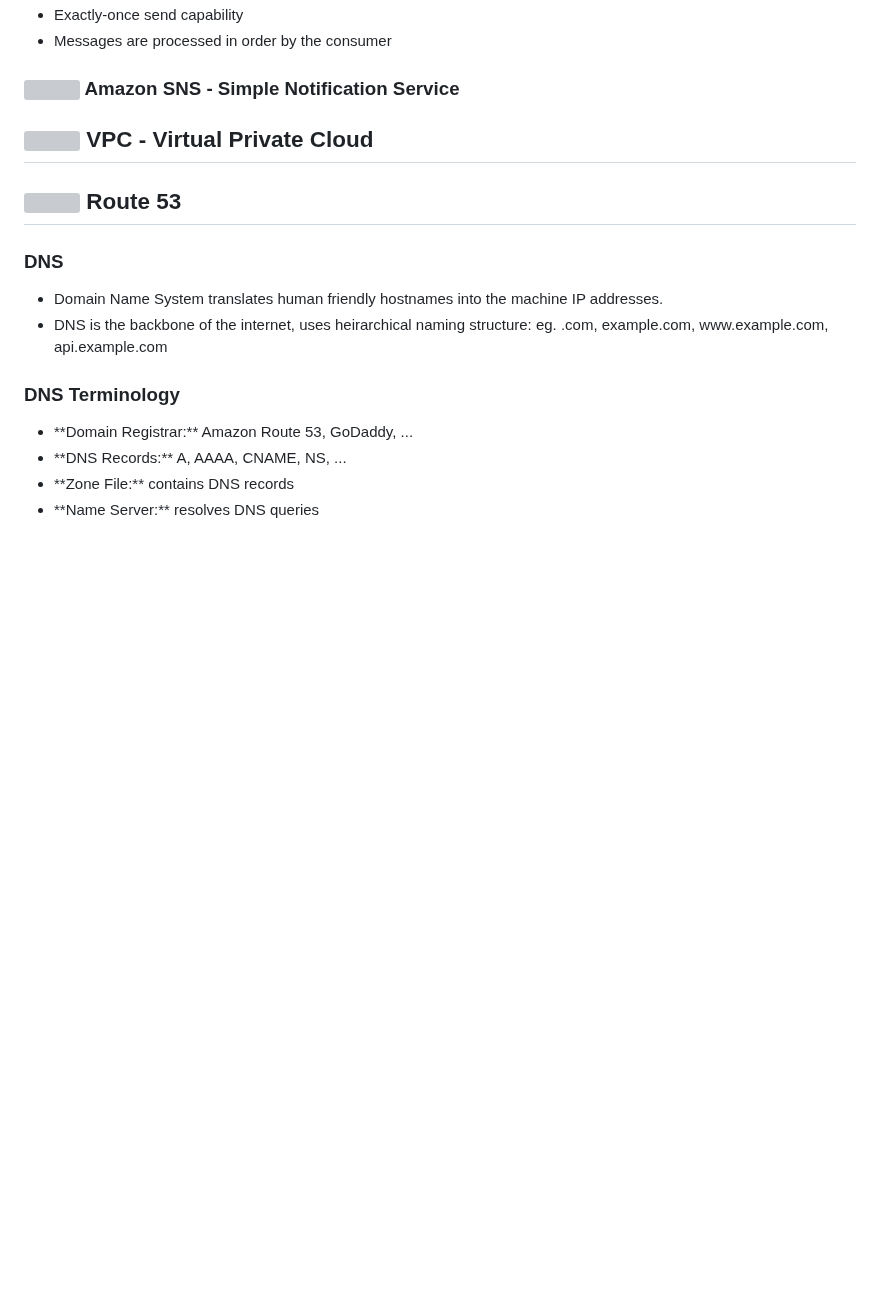
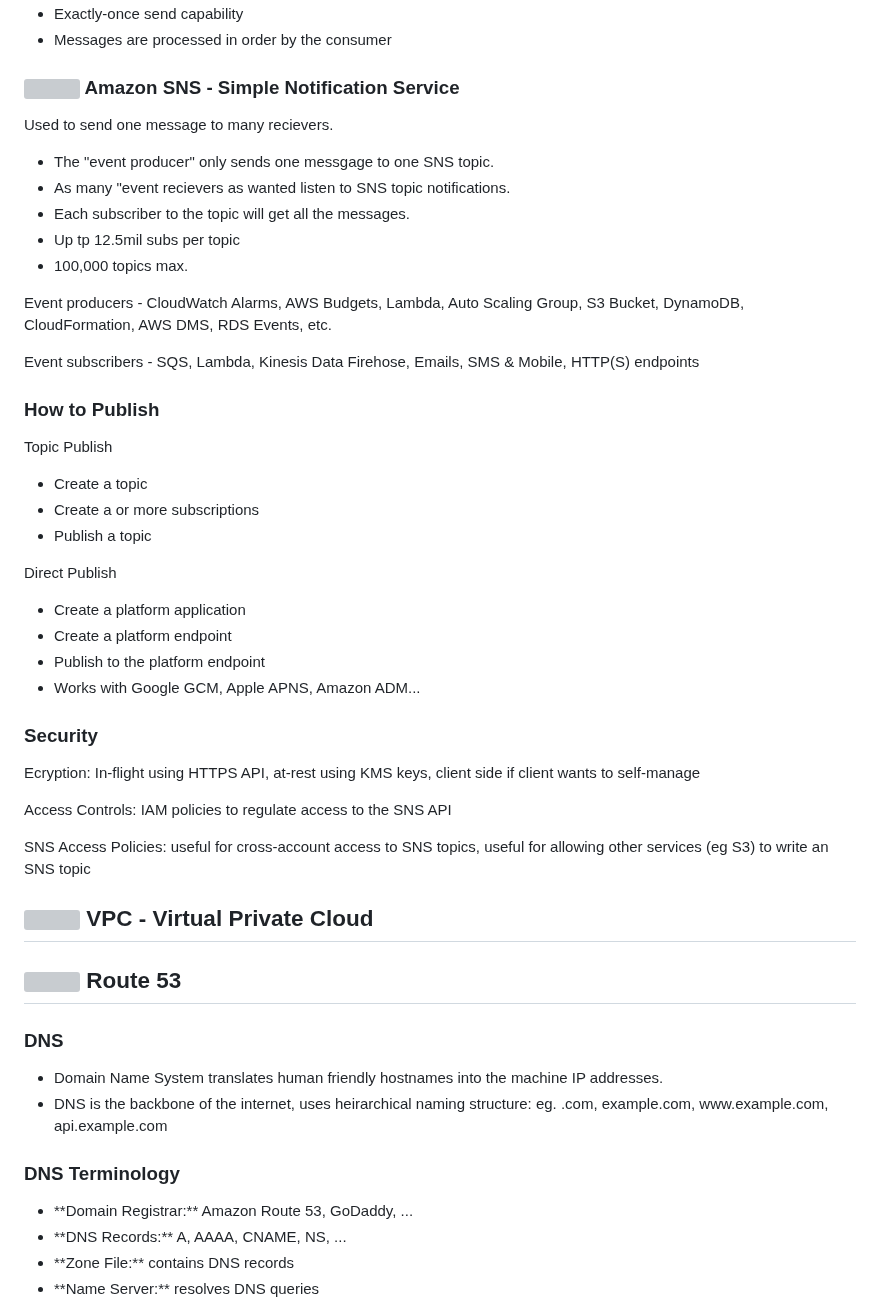
Before and after one commit to andymac-ai/aws-saa-c03, a Markdown page: README.md, the part around the change. Drawn GitHub-style; blank space fills up the shorter version; grey boxes are pictures that could not be loaded.

Commit message:
add more SNS

```diff
--- a/README.md
+++ b/README.md
@@ -1847,6 +1847,45 @@ SQS Access Policies: useful for cross-account access to SQS queues, useful for a
 
 ### <img src="https://github.com/cgrundman/aws-saa-c03/blob/main/icons/SNS.png" width="50"/> Amazon SNS - Simple Notification Service
 
+Used to send one message to many recievers.
+
+<ul>
+  <li>The "event producer" only sends one messgage to one SNS topic.</li>
+  <li>As many "event recievers as wanted listen to SNS topic notifications.</li>
+  <li>Each subscriber to the topic will get all the messages.</li>
+  <li>Up tp 12.5mil subs per topic</li>
+  <li>100,000 topics max.</li>
+</ul>
+
+Event producers - CloudWatch Alarms, AWS Budgets, Lambda, Auto Scaling Group, S3 Bucket, DynamoDB, CloudFormation, AWS DMS, RDS Events, etc.
+
+Event subscribers - SQS, Lambda, Kinesis Data Firehose, Emails, SMS & Mobile, HTTP(S) endpoints
+
+### How to Publish
+
+Topic Publish
+<ul>
+  <li>Create a topic</li>
+  <li>Create a or more subscriptions</li>
+  <li>Publish a topic</li>
+</ul>
+
+Direct Publish
+<ul>
+  <li>Create a platform application</li>
+  <li>Create a platform endpoint</li>
+  <li>Publish to the platform endpoint</li>
+  <li>Works with Google GCM, Apple APNS, Amazon ADM...</li>
+</ul>
+
+### Security
+
+Ecryption: In-flight using HTTPS API, at-rest using KMS keys, client side if client wants to self-manage
+
+Access Controls: IAM policies to regulate access to the SNS API
+
+SNS Access Policies: useful for cross-account access to SNS topics, useful for allowing other services (eg S3) to write an SNS topic
+
 
 
 ## <img src="https://github.com/cgrundman/aws-saa-c03/blob/main/icons/VPC.png" width="50"/> VPC - Virtual Private Cloud
```
